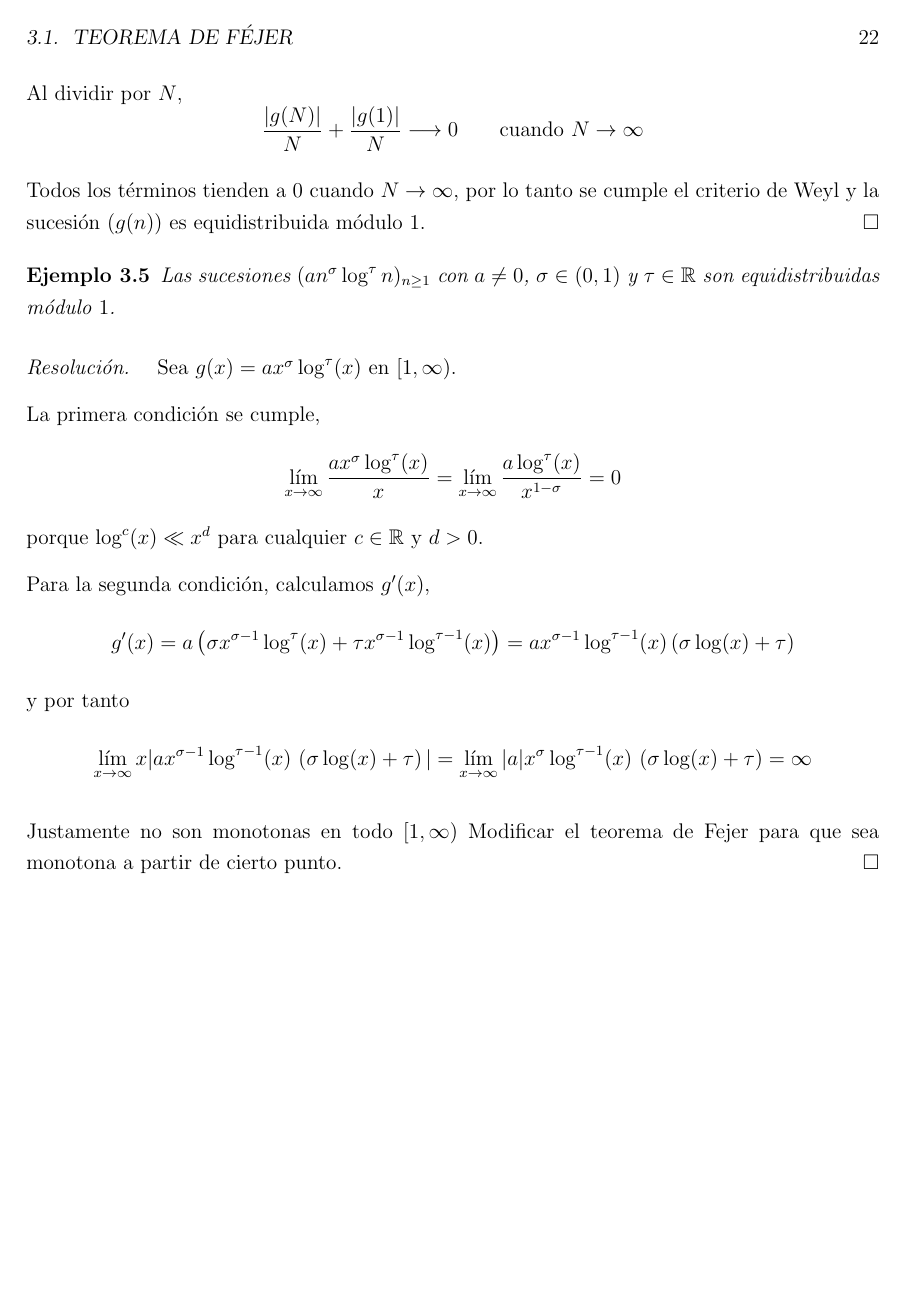
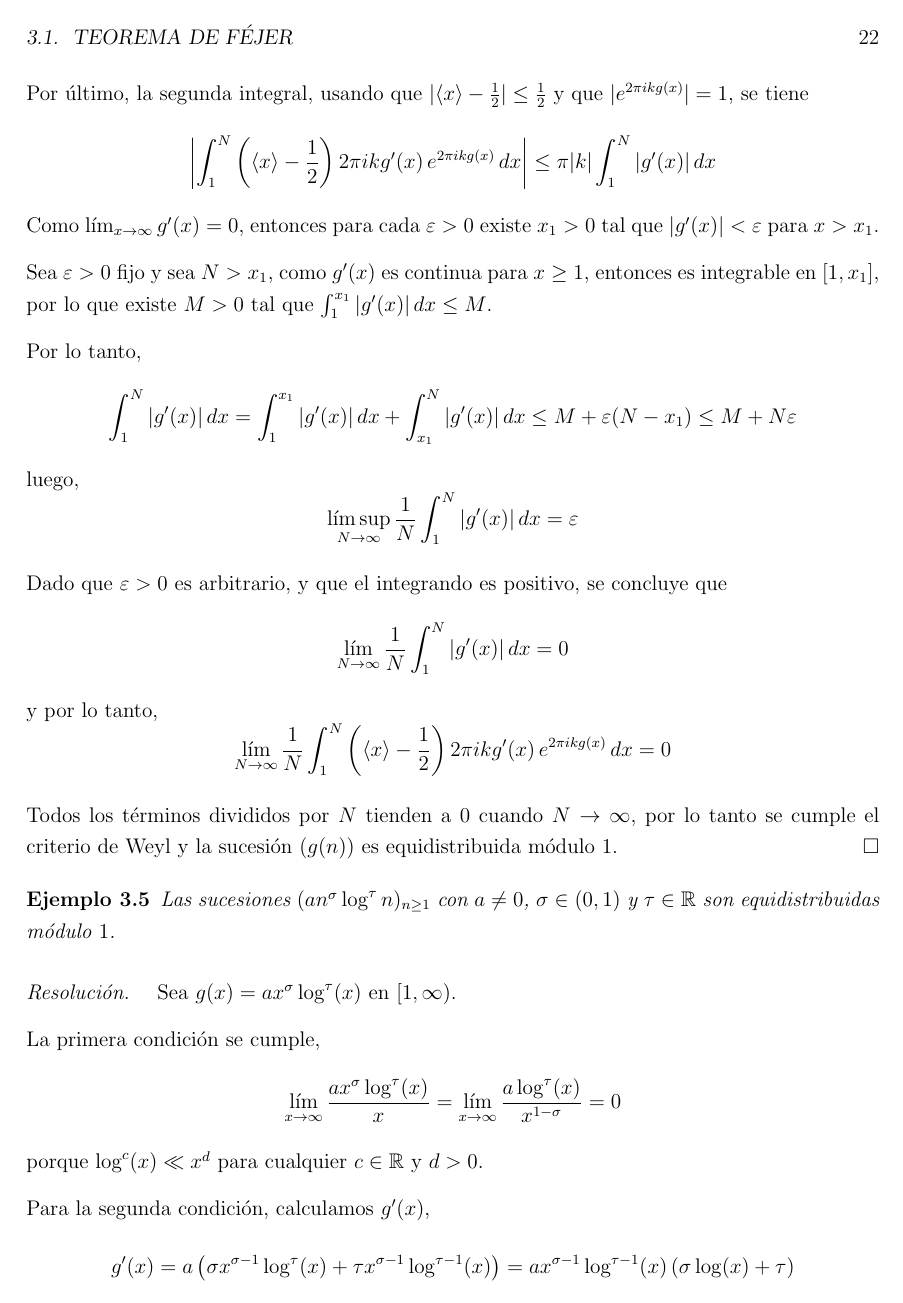
Before and after one commit to MingoJones/TFG_Matematicas, a LaTeX book (tfgMates.tex, which reads elementos/capitulo3/3_an_b.tex, elementos/capitulo3/3_fejer_euler.tex): page 33 of 47 before the commit and page 33 of 48 after it. The pictures show the PDF file tfgMates.pdf that the author committed with the source.

Commit message:
Fejer arreglado creo :P

```diff
--- a/elementos/capitulo3/3_an_b.tex
+++ b/elementos/capitulo3/3_an_b.tex
@@ -61,8 +61,7 @@
     \]
     De este modo,
     \[
-        \frac{1}{N} \sum_{n=1}^N e^{2\pi i b n^\sigma} \longrightarrow 0
-        \qquad \text{cuando} \ N \to \infty,
+        \lim_{N \to \infty} \frac{1}{N} \sum_{n=1}^N e^{2\pi i b n^\sigma} = 0
     \]
     y por tanto la sucesión $(an^\sigma)$ es equidistribuida módulo $1$.
 \end{resolve}
--- a/elementos/capitulo3/3_fejer_euler.tex
+++ b/elementos/capitulo3/3_fejer_euler.tex
@@ -4,5 +4,5 @@
     \[
-        \lim_{x \to \infty} \frac{g(x)}{x} = 0
+        \lim_{x \to \infty} g'(x) = 0
         \qquad \text{y} \qquad
         \lim_{x \to \infty} {x \left|g'(x)\right|} = \infty
     \]
@@ -65,2 +56,3 @@
     \[
         \left|\int_{x_0}^N e^{2\pi i k g(x)}\left(\frac{1}{g'(x)}\right)' \, dx\right|
+        \leq \int_{x_0}^N \left|\left(\frac{1}{g'(x)}\right)'\right| \, dx
@@ -69 +59,3 @@
     \]
+    % Aqui hay problemas con g'
+    Como $g'(x)$ es monótona a partir de $x_0$ y $\lim_{x \to \infty} g'(x) = 0$,
@@ -69,0 +69,3 @@
+        \int_{x_0}^N \left|\left(\frac{1}{g'(x)}\right)'\right| \, dx =
+        \left|\int_{x_0}^N \left(\frac{1}{g'(x)}\right)' \, dx\right| =
+        \left|\frac{1}{g'(N)} - \frac{1}{g'(x_0)} \right| \leq
@@ -83,17 +100,33 @@
         \leq \pi |k| \int_1^N  |g'(x)| \, dx
     \]
     % Aqui habria que transformar esto para ponerlo en funcion de g' para usar lim g' = 0
-    Como $g$ es monótona, $g'$ es de signo constante, supongamos que $g' \geq 0$, entonces
+    Como $\lim_{x \to \infty} g'(x) = 0$, entonces para cada $\varepsilon > 0$
+    existe $x_1 > 0$ tal que $|g'(x)| < \varepsilon$ para $x > x_1$.
+
+    Sea $\varepsilon > 0$ fijo y sea $N > x_1$, como $g'(x)$ es continua para $x \geq 1$, entonces
+    es integrable en $[1,x_1]$, por lo que existe $M > 0$ tal que $\int_1^{x_1} |g'(x)| \, dx \leq M$.
+
+    Por lo tanto,
     \[
-       \int_1^N  |g'(x)| \, dx =
-       g(N) - g(1) \leq
-       |g(N)| + |g(1)|
+        \int_1^N |g'(x)| \, dx =
+        \int_1^{x_1} |g'(x)| \, dx + \int_{x_1}^N |g'(x)| \, dx \leq
+        M + \varepsilon (N - x_1) \leq
+        M + N \varepsilon
     \]
-    Al dividir por $N$,
+    luego,
     \[
-        \frac{|g(N)|}{N} + \frac{|g(1)|}{N} \longrightarrow 0 \qquad \text{cuando} \ N \to \infty
+        \limsup_{N \to \infty} \frac{1}{N} \int_1^N |g'(x)| \, dx = \varepsilon
     \]
 
-    Todos los términos tienden a $0$ cuando $N \to \infty$, por lo tanto se cumple el
+    Dado que $\varepsilon > 0$ es arbitrario, y que el integrando es positivo, se concluye que
+    \[
+        \lim_{N \to \infty} \frac{1}{N} \int_1^N |g'(x)| \, dx = 0
+    \]
+    y por lo tanto,
+    \[
+        \lim_{N \to \infty} \frac{1}{N} \int_1^N \left(\partfrac{x} - \frac{1}{2}\right) 2\pi i k g'(x) \, e^{2\pi i k g(x)} \, dx = 0
+    \]
+
+    Todos los términos divididos por $N$ tienden a $0$ cuando $N \to \infty$, por lo tanto se cumple el
     criterio de Weyl y la sucesión $(g(n))$ es equidistribuida módulo $1$.
 \end{proof}
```
Also changed, not shown: tfgMates.pdf, elementos/capitulo3/3_an_b.tex (2 more changed lines), elementos/capitulo3/3_fejer_euler.tex (43 more changed lines), 8 other files.
